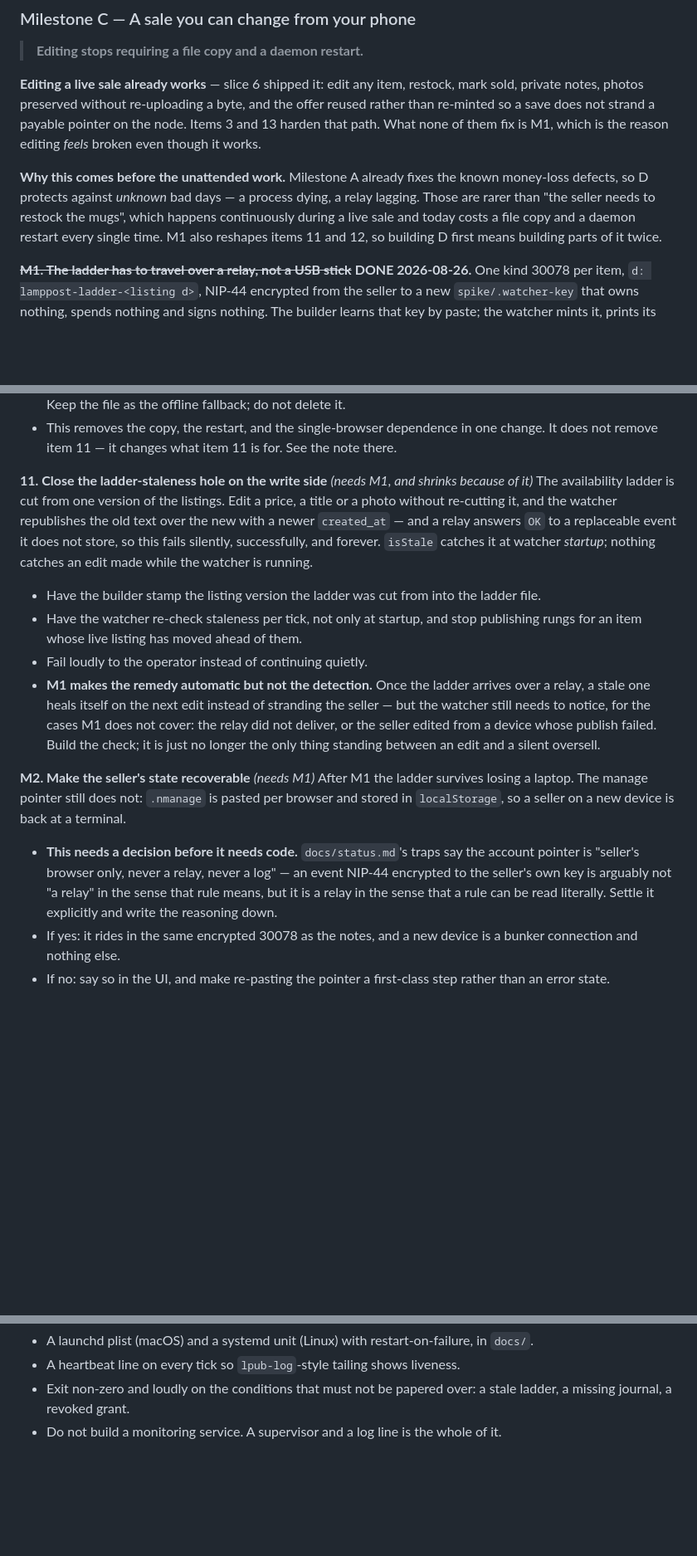
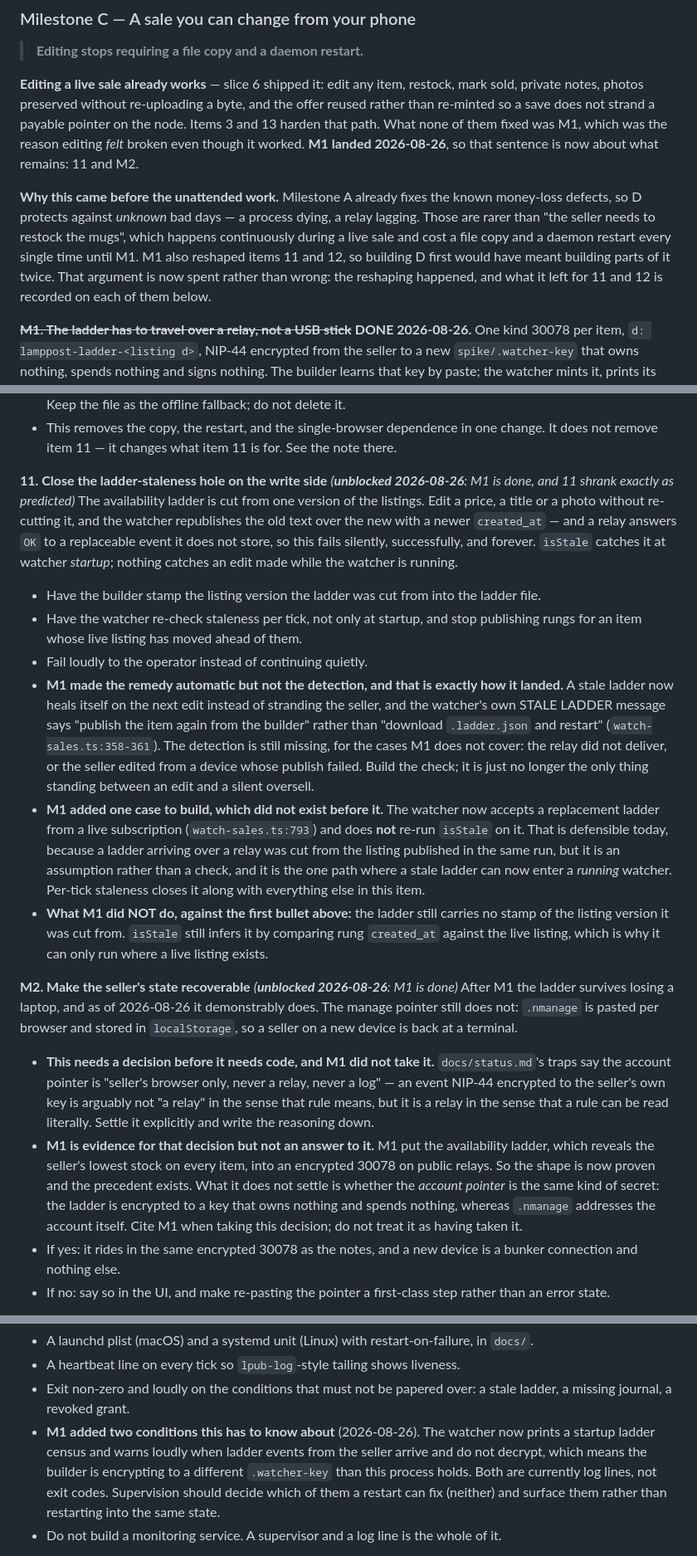
Before and after one commit to themikemoniker/clink-project, a Markdown page: README.md, 3 parts joined by grey strips. Shown at 83% size. Drawn GitHub-style; blank space fills up the shorter version.

Commit message:
Roadmap: M1 done, and what that leaves for 11, 12 and M2
M1 was the gate for three other items, so marking it done is not the whole update.
Each dependent gets what M1 actually left it rather than just losing its gate note.

**11** is unblocked and shrank exactly as it predicted. The remedy is automatic now
and the watcher's own STALE LADDER message says "publish the item again" rather than
"download .ladder.json and restart". Two things are recorded that were not there
before: M1 did NOT do 11's first bullet, so the ladder still carries no stamp of the
listing version it was cut from and `isStale` still infers it; and M1 ADDED one case,
because the subscription accepts a replacement ladder without re-running `isStale` on
it. That is defensible today, since a ladder arriving over a relay was cut in the same
run as the listing, but it is an assumption rather than a check and it is now the one
path by which a stale ladder can enter a RUNNING watcher.

**12** gains two conditions to supervise: the startup ladder census, and the loud warn
when the seller's ladder events do not decrypt because the builder is encrypting to a
different .watcher-key. Both are log lines rather than exit codes, and neither is
fixable by a restart, which is the part supervision has to know.

**M2** is unblocked, and the note is careful about what M1 did and did not settle for
it. M1 put the ladder, which reveals the lowest stock on every item, into an encrypted
30078 on public relays, so the shape is proven and the precedent exists. It does not
answer whether the ACCOUNT POINTER is the same kind of secret: the ladder is encrypted
to a key that owns nothing and spends nothing, while .nmanage addresses the account.
Cite M1 when taking that decision; it has not been taken here.

The milestone C preamble is in past tense where it argued for M1 over milestone D. That
argument is spent rather than wrong, and says so.

Both new citations were wrong when first written and fixed before committing:
watch-sales.ts:352 -> :358-361 and :786 -> :793. That is the fourth time this session.

```diff
--- a/README.md
+++ b/README.md
@@ -577,14 +577,16 @@ refundable 1/1, settled 2026-08-21T22:13:28Z` — hours after those two lines we
 **Editing a live sale already works** — slice 6 shipped it: edit any item, restock, mark sold,
 private notes, photos preserved without re-uploading a byte, and the offer reused rather than
 re-minted so a save does not strand a payable pointer on the node. Items 3 and 13 harden that
-path. What none of them fix is M1, which is the reason editing *feels* broken even though it
-works.
+path. What none of them fixed was M1, which was the reason editing *felt* broken even though it
+worked. **M1 landed 2026-08-26**, so that sentence is now about what remains: 11 and M2.
 
-**Why this comes before the unattended work.** Milestone A already fixes the known money-loss
+**Why this came before the unattended work.** Milestone A already fixes the known money-loss
 defects, so D protects against *unknown* bad days — a process dying, a relay lagging. Those are
 rarer than "the seller needs to restock the mugs", which happens continuously during a live sale
-and today costs a file copy and a daemon restart every single time. M1 also reshapes items 11 and
-12, so building D first means building parts of it twice.
+and cost a file copy and a daemon restart every single time until M1. M1 also reshaped items 11
+and 12, so building D first would have meant building parts of it twice. That argument is now
+spent rather than wrong: the reshaping happened, and what it left for 11 and 12 is recorded on
+each of them below.
 
 **~~M1. The ladder has to travel over a relay, not a USB stick~~** **DONE 2026-08-26.** One kind
 30078 per item, `d: lamppost-ladder-<listing d>`, NIP-44 encrypted from the seller to a new
@@ -632,7 +634,8 @@ watcher to every item that device never published.
 - This removes the copy, the restart, and the single-browser dependence in one change. It does
   not remove item 11 — it changes what item 11 is for. See the note there.
 
-**11. Close the ladder-staleness hole on the write side** *(needs M1, and shrinks because of it)*
+**11. Close the ladder-staleness hole on the write side** *(**unblocked 2026-08-26**: M1 is done,
+and 11 shrank exactly as predicted)*
 The availability ladder is cut from one version of the listings. Edit a price, a title or a photo
 without re-cutting it, and the watcher republishes the old text over the new with a newer
 `created_at` — and a relay answers `OK` to a replaceable event it does not store, so this fails
@@ -642,19 +645,37 @@ an edit made while the watcher is running.
 - Have the watcher re-check staleness per tick, not only at startup, and stop publishing rungs
   for an item whose live listing has moved ahead of them.
 - Fail loudly to the operator instead of continuing quietly.
-- **M1 makes the remedy automatic but not the detection.** Once the ladder arrives over a relay,
-  a stale one heals itself on the next edit instead of stranding the seller — but the watcher
-  still needs to notice, for the cases M1 does not cover: the relay did not deliver, or the
-  seller edited from a device whose publish failed. Build the check; it is just no longer the
-  only thing standing between an edit and a silent oversell.
+- **M1 made the remedy automatic but not the detection, and that is exactly how it landed.** A
+  stale ladder now heals itself on the next edit instead of stranding the seller, and the
+  watcher's own STALE LADDER message says "publish the item again from the builder" rather than
+  "download `.ladder.json` and restart" (`watch-sales.ts:358-361`). The detection is still missing,
+  for the cases M1 does not cover: the relay did not deliver, or the seller edited from a device
+  whose publish failed. Build the check; it is just no longer the only thing standing between an
+  edit and a silent oversell.
+- **M1 added one case to build, which did not exist before it.** The watcher now accepts a
+  replacement ladder from a live subscription (`watch-sales.ts:793`) and does **not** re-run
+  `isStale` on it. That is defensible today, because a ladder arriving over a relay was cut from
+  the listing published in the same run, but it is an assumption rather than a check, and it is
+  the one path where a stale ladder can now enter a *running* watcher. Per-tick staleness closes
+  it along with everything else in this item.
+- **What M1 did NOT do, against the first bullet above:** the ladder still carries no stamp of
+  the listing version it was cut from. `isStale` still infers it by comparing rung `created_at`
+  against the live listing, which is why it can only run where a live listing exists.
 
-**M2. Make the seller's state recoverable** *(needs M1)*
-After M1 the ladder survives losing a laptop. The manage pointer still does not: `.nmanage` is
+**M2. Make the seller's state recoverable** *(**unblocked 2026-08-26**: M1 is done)*
+After M1 the ladder survives losing a laptop, and as of 2026-08-26 it demonstrably does. The manage pointer still does not: `.nmanage` is
 pasted per browser and stored in `localStorage`, so a seller on a new device is back at a terminal.
-- **This needs a decision before it needs code.** `docs/status.md`'s traps say the account pointer
-  is "seller's browser only, never a relay, never a log" — an event NIP-44 encrypted to the
-  seller's own key is arguably not "a relay" in the sense that rule means, but it is a relay in
-  the sense that a rule can be read literally. Settle it explicitly and write the reasoning down.
+- **This needs a decision before it needs code, and M1 did not take it.** `docs/status.md`'s traps
+  say the account pointer is "seller's browser only, never a relay, never a log" — an event NIP-44
+  encrypted to the seller's own key is arguably not "a relay" in the sense that rule means, but it
+  is a relay in the sense that a rule can be read literally. Settle it explicitly and write the
+  reasoning down.
+- **M1 is evidence for that decision but not an answer to it.** M1 put the availability ladder,
+  which reveals the seller's lowest stock on every item, into an encrypted 30078 on public relays.
+  So the shape is now proven and the precedent exists. What it does not settle is whether the
+  *account pointer* is the same kind of secret: the ladder is encrypted to a key that owns nothing
+  and spends nothing, whereas `.nmanage` addresses the account itself. Cite M1 when taking this
+  decision; do not treat it as having taken it.
 - If yes: it rides in the same encrypted 30078 as the notes, and a new device is a bunker
   connection and nothing else.
 - If no: say so in the UI, and make re-pasting the pointer a first-class step rather than an
@@ -707,6 +728,11 @@ If it dies, stock goes stale and oversells stop being refunded, and nothing anyw
 - A heartbeat line on every tick so `lpub-log`-style tailing shows liveness.
 - Exit non-zero and loudly on the conditions that must not be papered over: a stale ladder, a
   missing journal, a revoked grant.
+- **M1 added two conditions this has to know about** (2026-08-26). The watcher now prints a
+  startup ladder census and warns loudly when ladder events from the seller arrive and do not
+  decrypt, which means the builder is encrypting to a different `.watcher-key` than this process
+  holds. Both are currently log lines, not exit codes. Supervision should decide which of them a
+  restart can fix (neither) and surface them rather than restarting into the same state.
 - Do not build a monitoring service. A supervisor and a log line is the whole of it.
 
 **~~13. Make publishing robust against a slow relay~~ CLOSED 2026-08-26** *(two bullets moved to A and landed there 2026-08-24; the third landed here)*
```
